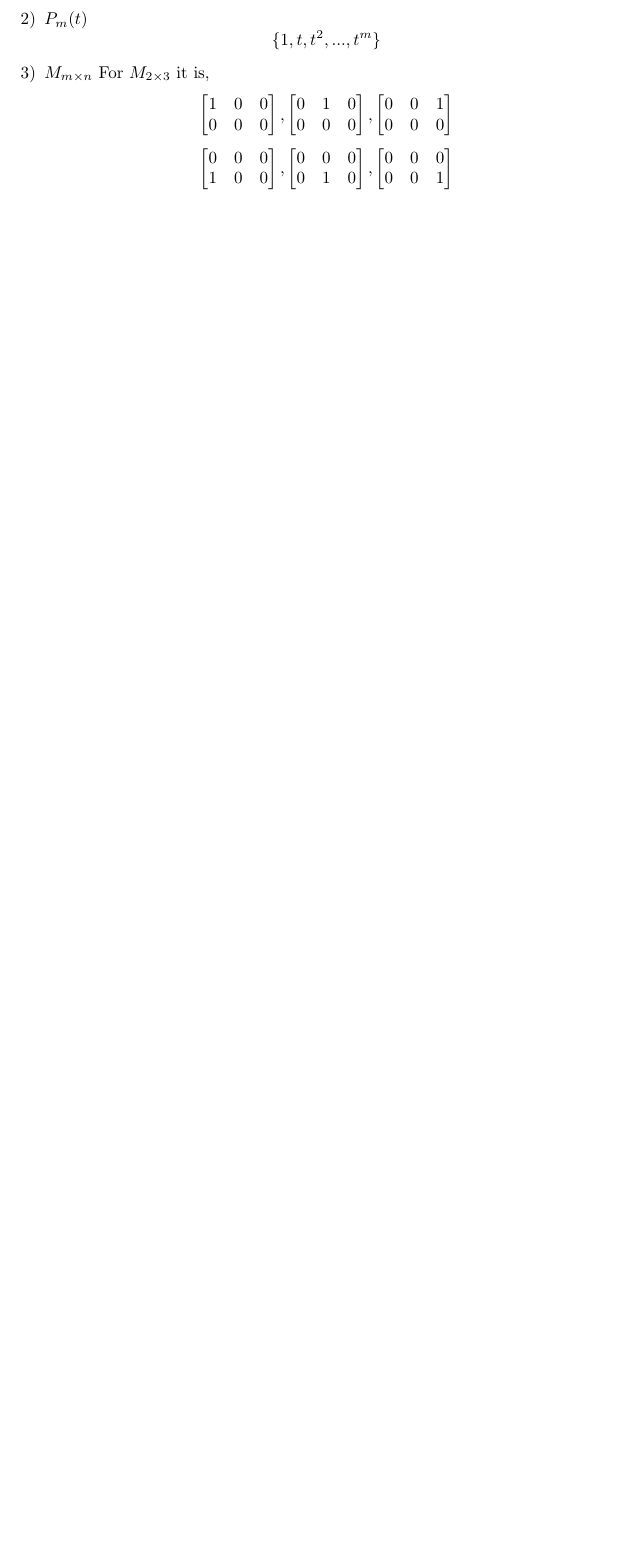
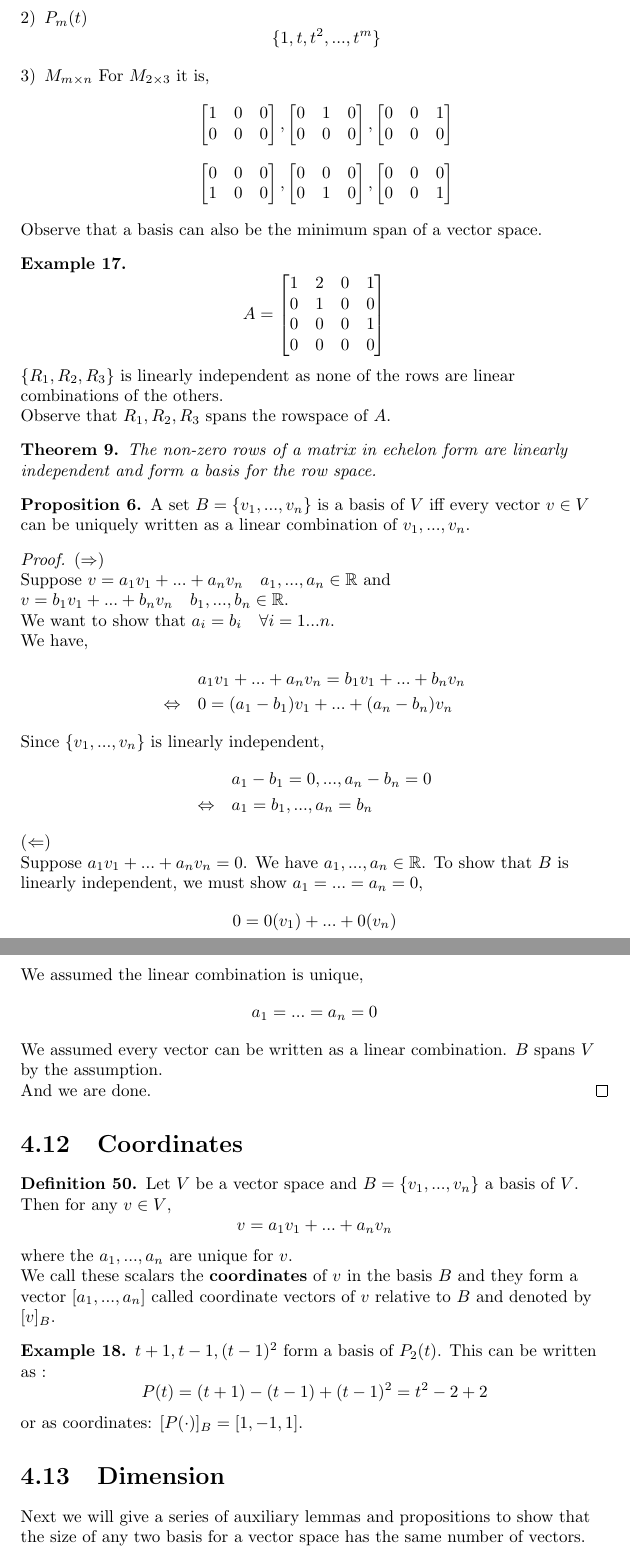
Before and after one commit to davidzhou94/mcgill, a LaTeX thesis (MATH223/LectureNotes/LectureNotes.tex): part of page 22 of 22 before the commit and two parts of pages 23 and 24 of 26 after it, the two joined at a grey line, cut so that both start at the same text, the shorter picture padded with empty space. The pictures show the PDF file MATH223/LectureNotes/LectureNotes.pdf that the author committed with the source.

Commit message:
Updated MATH 223 lecture notes
latex'd up to 15/01/22

```diff
--- a/MATH223/LectureNotes/LectureNotes.tex
+++ b/MATH223/LectureNotes/LectureNotes.tex
@@ -1198,3 +1201,8 @@ The following are examples of basis,
 \end{enumerate}
 \end{ex}
 
+Observe that a basis can also be the minimum span of a vector space.
+
+\begin{ex}
+\[A=
+\begin{bmatrix}
@@ -1200,0 +1212,87 @@ The following are examples of basis,
+0 & 0 & 0 & 0
+\end{bmatrix}
+\]
+
+$\{R_1, R_2, R_3\}$ is linearly independent as none of the rows are linear combinations of the others.
+
+Observe that $R_1, R_2, R_3$ spans the rowspace of $A$.
+\end{ex}
+
+\begin{_thm}
+The non-zero rows of a matrix in echelon form are linearly independent and form a basis for the row space.
+\end{_thm}
+
+\begin{_prop}
+A set $B=\{v_1,...,v_n\}$ is a basis of $V$ iff every vector $v\in V$ can be uniquely written as a linear combination of $v_1,...,v_n$.
+\end{_prop}
+
+\begin{proof} ($\Rightarrow$)
+
+Suppose $v=a_1v_1+...+a_nv_n\quad a_1,...,a_n\in \mathbb{R}$ and $v=b_1v_1+...+b_nv_n\quad b_1,...,b_n\in \mathbb{R}$.
+
+We want to show that $a_i=b_i\quad \forall i=1...n$.
+
+We have,
+\begin{align*}
+& a_1v_1+...+a_nv_n=b_1v_1+...+b_nv_n \\
+\Leftrightarrow \quad & 0=(a_1-b_1)v_1+...+(a_n-b_n)v_n
+\end{align*}
+
+Since $\{v_1,...,v_n\}$ is linearly independent,
+\begin{align*}
+& a_1-b_1=0,...,a_n-b_n=0 \\
+\Leftrightarrow \quad & a_1=b_1,...,a_n=b_n
+\end{align*}
+
+($\Leftarrow$)
+
+Suppose $a_1v_1+...+a_nv_n=0$.
+We have $a_1,...,a_n\in \mathbb{R}$.
+To show that $B$ is linearly independent, we must show $a_1=...=a_n=0$,
+\[0=0(v_1)+...+0(v_n)\]
+
+We assumed the linear combination is unique,
+\[a_1=...=a_n=0\]
+
+We assumed every vector can be written as a linear combination.
+$B$ spans $V$ by the assumption.
+
+And we are done.
+\end{proof}
+
+\section{Coordinates}
+
+\begin{_def}
+Let $V$ be a vector space and $B=\{v_1,...,v_n\}$ a basis of $V$.
+Then for any $v\in V$,
+\[v=a_1v_1+...+a_nv_n\]
+where the $a_1,...,a_n$ are unique for $v$.
+
+We call these scalars the \textbf{coordinates} of $v$ in the basis $B$ and they form a vector $[a_1,...,a_n]$ called coordinate vectors of $v$ relative to $B$ and denoted by $[v]_B$.
+\end{_def}
+
+\begin{ex}
+${t+1, t-1, (t-1)^2}$ form a basis of $P_2(t)$.
+This can be written as :
+\[P(t)=(t+1)-(t-1)+(t-1)^2=t^2-2+2\]
+or as coordinates: $[P(\cdot)]_B=[1,-1,1]$.
+\end{ex}
+
+\section{Dimension}
+
+Next we will give a series of auxiliary lemmas and propositions to show that the size of any two basis for a vector space has the same number of vectors.
+
+\begin{_prop}
+Let $V$ be a vector space and $S=\{v_1+...+v_n\}$ be a spanning set of $V$.
+Then,
+\begin{enumerate}[i)]
+ \item if $w\in V$, $\{w,v_1,...,v_n\}$ is linearly dependent and spans $V$.
+ \item if $v_i$ is a linear combination of the other vectors, $S$ without $v_i$ still spans $V$.
+\end{enumerate}
+\end{_prop}
+
+\begin{_lem}
+Suppose $\{v_1,...,v_k\}$ is linearly dependent and all the vectors are non-zero.
+Then one of the vectors is a linear combination of the preceding vectors.
+\end{_lem}
+\begin{proof}
@@ -1200,0 +1303,15 @@ The following are examples of basis,
+We claim $i>1$.
+If $i=1$, then $a_1v_1=0$, which is a contradiction since $v_1 \neq 0$.
+\begin{align*}
+\Rightarrow \quad & a_1v_1+...+a_iv_i=0 \\
+\Leftrightarrow \quad & v_i=-\frac{a_1}{a_2}-...-\frac{a_{i-1}}{a_i}v_{i-1}
+\end{align*}
+\end{proof}
+
+\begin{_lem} \underline{"Replacement Lemma".}
+
+Suppose $\{v_1,...,v_n\}$ spans $V$ and $\{w_1,...,w_m\}$ is linearly independent.
+Then $m\leq n$ and $V$ is spanned by a set of the form ,
+\[\{w_1,...,w_m,v_{i_1},...,v_{i_{n-m}}\}\]
+Thus any $n+1$ or more vectors in $V$ are linearly dependent.
+\end{_lem}
@@ -1200,0 +1325 @@ The following are examples of basis,
+\[span\{w_1,v_1,...,v_{i-1},v_{i+1},...,v_n\}=V\]
@@ -1200,0 +1337,14 @@ The following are examples of basis,
+\end{proof}
+
+\begin{_rem}
+The Replacement Lemma tells us that the size of any spanning set is at least as big as the size of any linearly independent set.
+\end{_rem}
+
+The preceding lemmas and propositions in this section were auxiliary to proving the following theorem.
+
+\begin{_thm}
+Let $\{u_1,...,u_m\}$ and $\{v_1,...,v_m\}$ be basis for $V$.
+Then $m=n$.
+\end{_thm}
+
+\begin{proof}
@@ -1200,0 +1359,3 @@ The following are examples of basis,
+\end{proof}
+
+\begin{_def}
@@ -1201 +1365,15 @@ The following are examples of basis,
+\end{_def}
+
+\begin{ex} The following are examples of dimensions,
+
+\begin{enumerate}[1)]
+ \item $dim(\mathbb{R}^n)=n$
+ \item $dim(M_{m\times n})=mn$
+ \item $dim(P_n(t))=n+1 \quad \text{because of }(t^0,t^1,...,t^n)$
+ \item $dim(P(t))=\infty$
+\end{enumerate}
+\end{ex}
+
+To find the basis of a set of vectors, put the vectors into matrix rows and find the echelon form.
+
 \end{document}
```
Also changed, not shown: MATH223/LectureNotes/LectureNotes.pdf, MATH223/LectureNotes/LectureNotes.tex (49 more changed lines), 4 other files.
